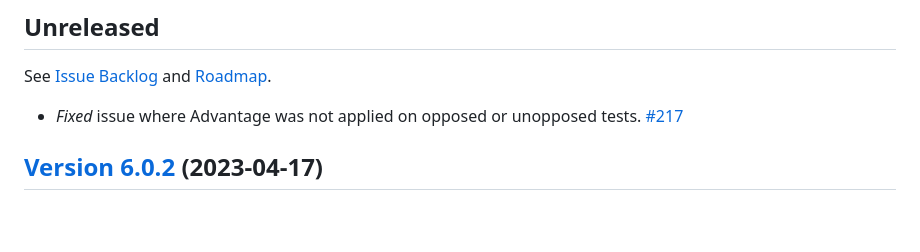
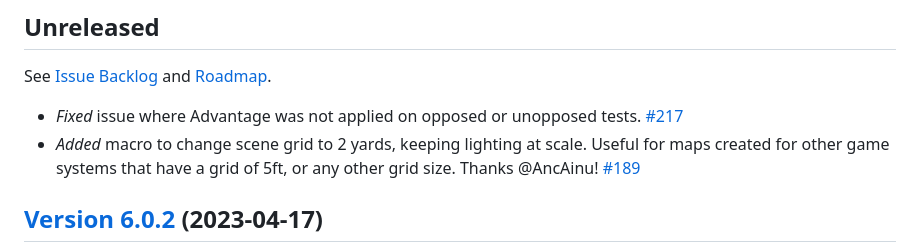
Before and after one commit to Jagusti/fvtt-wfrp4e-gmtoolkit, a Markdown page: CHANGELOG.md, the part around the change. Drawn GitHub-style; blank space fills up the shorter version.

Commit message:
Add details to Changelog

```diff
--- a/CHANGELOG.md
+++ b/CHANGELOG.md
@@ -6,6 +6,7 @@ All notable changes to this project will be documented in this file.  The format
 ## Unreleased
 See [Issue Backlog](../../issues) and [Roadmap](../../milestones).
 * *Fixed* issue where Advantage was not applied on opposed or unopposed tests. [#217](https://github.com/Jagusti/fvtt-wfrp4e-gmtoolkit/pull/217)
+* *Added* macro to change scene grid to 2 yards, keeping lighting at scale. Useful for maps created for other game systems that have a grid of 5ft, or any other grid size.  Thanks @AncAinu! [#189](https://github.com/Jagusti/fvtt-wfrp4e-gmtoolkit/pull/189)
 
 ## [Version 6.0.2](https://github.com/Jagusti/fvtt-wfrp4e-gmtoolkit/releases/tag/6.0.2)  (2023-04-17)
 * *Changed* **minimum compatibility requirements** to Foundry VTT v10.291 and WFRP4e 6.4.0.
```
